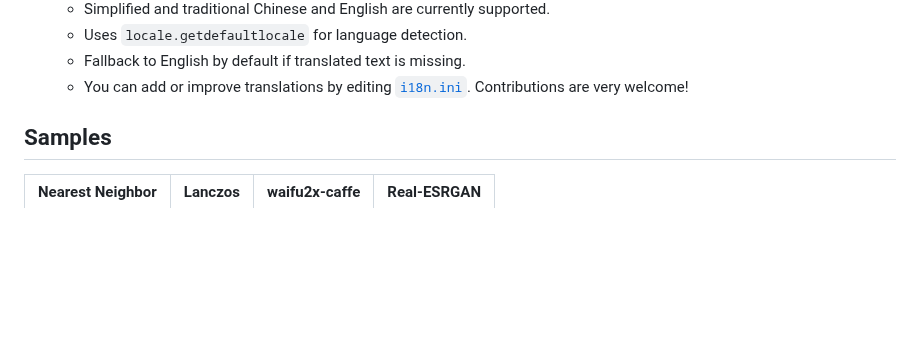
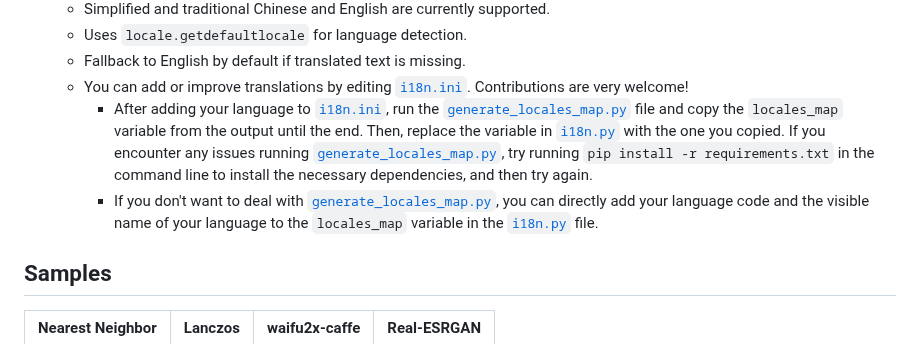
Before and after one commit to TransparentLC/realesrgan-gui, a Markdown page: README.en-US.md, the part around the change. GitHub-like rendering; blank space fills up the shorter version.

```diff
--- a/README.en-US.md
+++ b/README.en-US.md
@@ -87,6 +87,8 @@ In addition to the features supported by Real-ESRGAN-ncnn-vulkan, Real-ESRGAN GU
     * Uses `locale.getdefaultlocale` for language detection.
     * Fallback to English by default if translated text is missing.
     * You can add or improve translations by editing [`i18n.ini`](https://github.com/TransparentLC/realesrgan-gui/blob/master/i18n.ini). Contributions are very welcome!
+        * After adding your language to [`i18n.ini`](https://github.com/TransparentLC/realesrgan-gui/blob/master/i18n.ini), run the [`generate_locales_map.py`](https://github.com/TransparentLC/realesrgan-gui/blob/master/generate_locales_map.py) file and copy the `locales_map` variable from the output until the end. Then, replace the variable in [`i18n.py`](https://github.com/TransparentLC/realesrgan-gui/blob/master/i18n.py) with the one you copied. If you encounter any issues running [`generate_locales_map.py`](https://github.com/TransparentLC/realesrgan-gui/blob/master/generate_locales_map.py), try running `pip install -r requirements.txt` in the command line to install the necessary dependencies, and then try again.
+        * If you don't want to deal with [`generate_locales_map.py`](https://github.com/TransparentLC/realesrgan-gui/blob/master/generate_locales_map.py), you can directly add your language code and the visible name of your language to the `locales_map` variable in the [`i18n.py`](https://github.com/TransparentLC/realesrgan-gui/blob/master/i18n.py) file.
 
 ## Samples
 
```
Also changed, not shown: README.tr-TR.md (+2 -0 lines).
